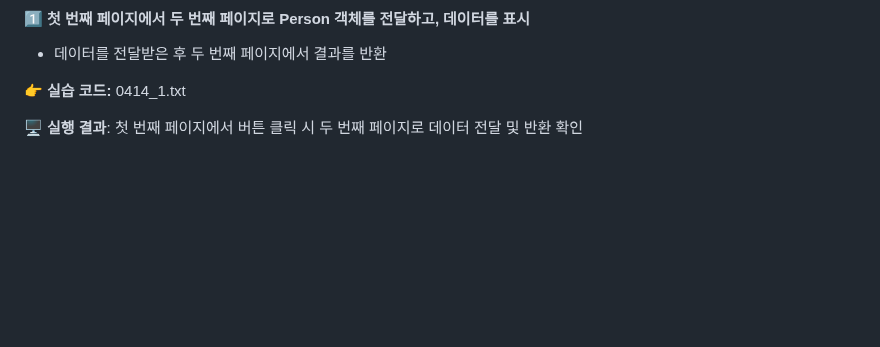
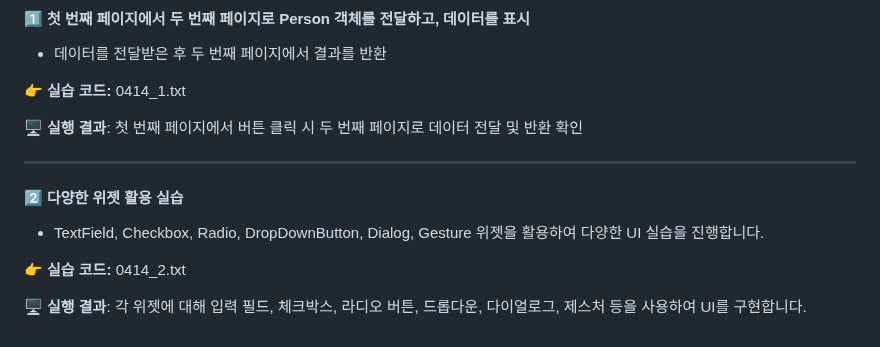
Before and after one commit to yanggun2/3Class-App, a Markdown page: README.md, the part around the change. Drawn GitHub-style; blank space fills up the shorter version.

```diff
--- a/README.md
+++ b/README.md
@@ -395,3 +395,13 @@ Status.logout 로그아웃
 
 🖥 **실행 결과**:
 첫 번째 페이지에서 버튼 클릭 시 두 번째 페이지로 데이터 전달 및 반환 확인
+
+---
+
+#### 2️⃣ **다양한 위젯 활용 실습**
+- TextField, Checkbox, Radio, DropDownButton, Dialog, Gesture 위젯을 활용하여 다양한 UI 실습을 진행합니다.
+
+👉 **실습 코드:** 0414_2.txt
+
+🖥 **실행 결과**:
+각 위젯에 대해 입력 필드, 체크박스, 라디오 버튼, 드롭다운, 다이얼로그, 제스처 등을 사용하여 UI를 구현합니다.
```
